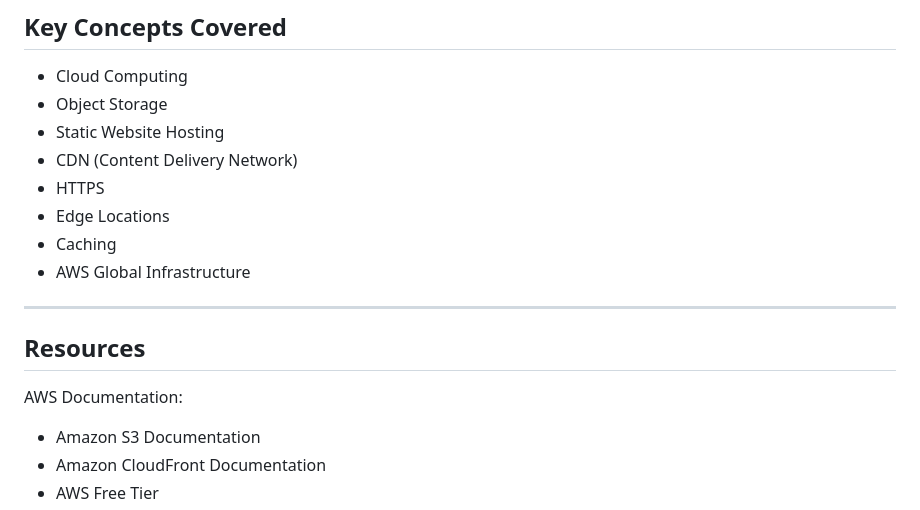
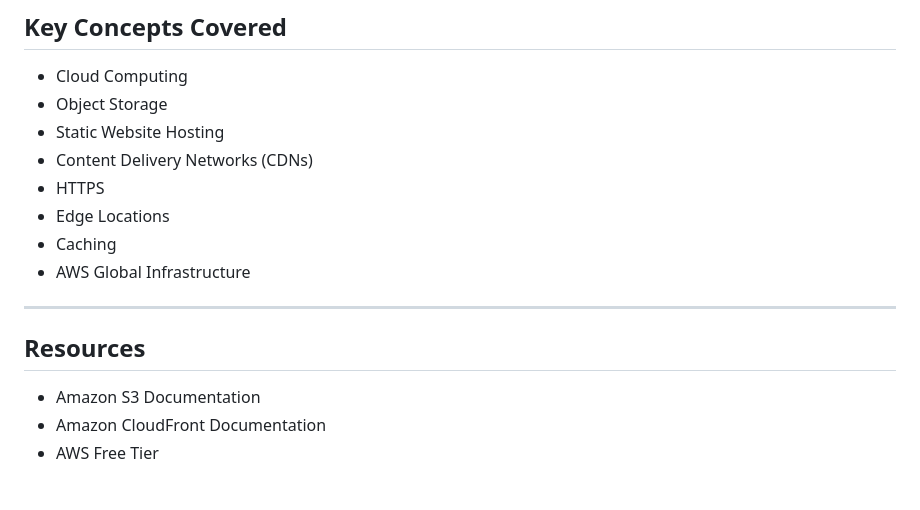
Before and after one commit to AWS-SBG-BSIOTR/session-101-s3-cloudfront, a Markdown page: README.md, the part around one of its changes. Rendered like a GitHub page; blank space fills up the shorter version.

```diff
--- a/README.md
+++ b/README.md
@@ -251,7 +257,7 @@ Verify the origin settings and ensure deployment is complete.
 * Cloud Computing
 * Object Storage
 * Static Website Hosting
-* CDN (Content Delivery Network)
+* Content Delivery Networks (CDNs)
 * HTTPS
 * Edge Locations
 * Caching
@@ -260,8 +266,6 @@ Verify the origin settings and ensure deployment is complete.
 ---
 
 ## Resources
-
-AWS Documentation:
 
 * Amazon S3 Documentation
 * Amazon CloudFront Documentation
```
Also changed, not shown: other parts of README.md (+36 -30 lines).
